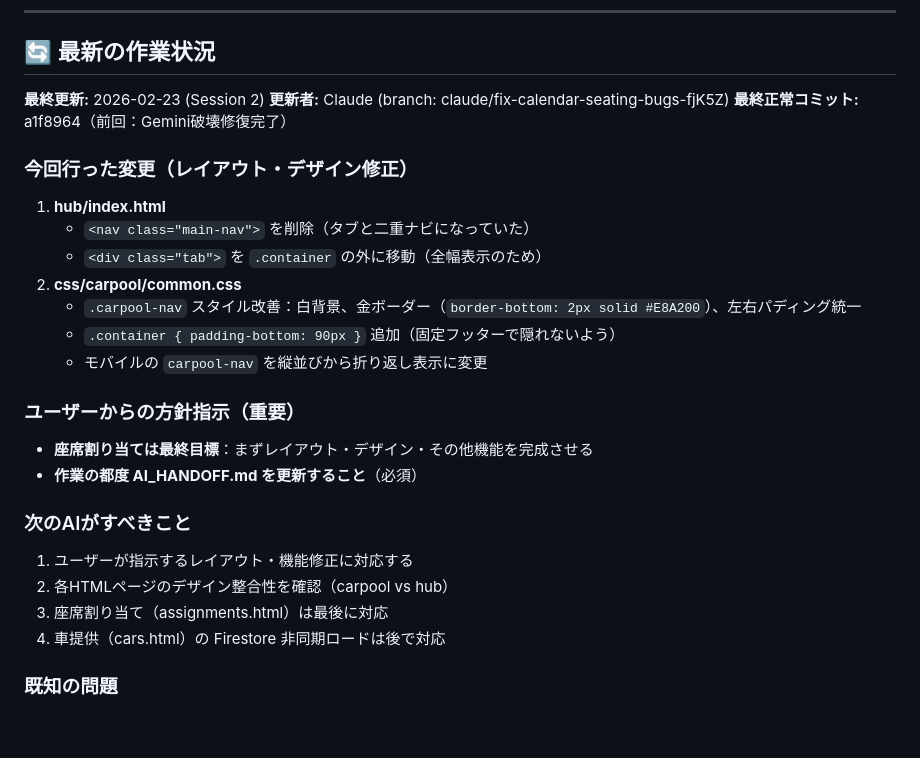
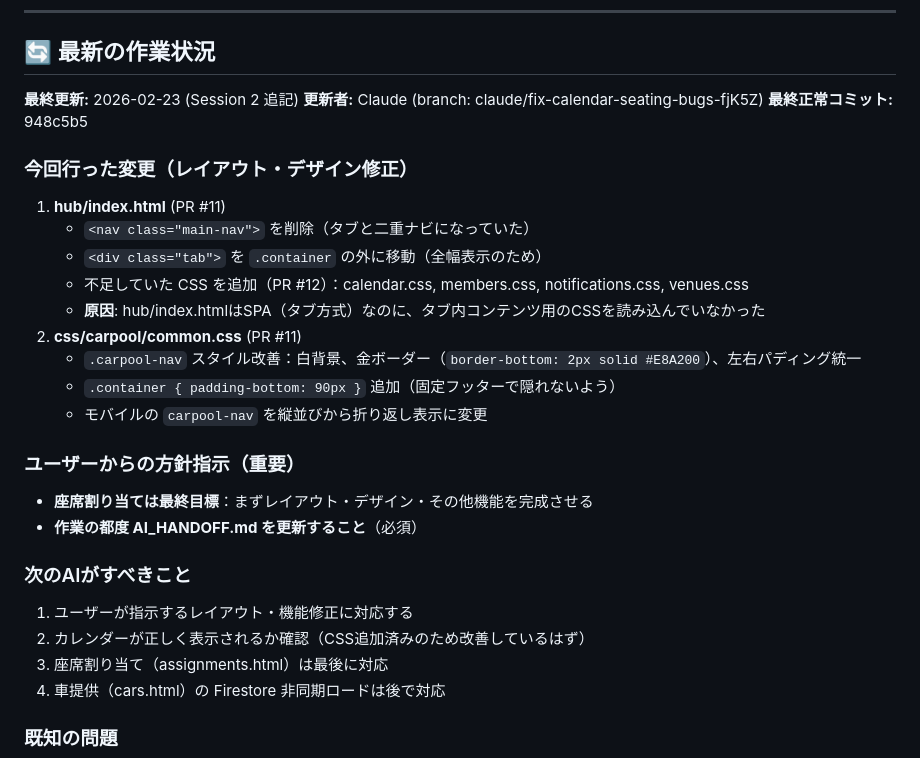
Before and after one commit to s1-1985/soccer-carpool, a Markdown page: AI_HANDOFF.md, the part around the change. Drawn GitHub-style; blank space fills up the shorter version.

Commit message:
docs: AI_HANDOFF.md更新（カレンダーCSS修正を記録）
https://claude.ai/code/session_01G3Q1sZpixzTBuGnRc3uGKP

```diff
--- a/AI_HANDOFF.md
+++ b/AI_HANDOFF.md
@@ -226,15 +226,17 @@ gh run list --repo s1-1985/soccer-carpool --limit 3
 
 ## 🔄 最新の作業状況
 
-**最終更新:** 2026-02-23 (Session 2)
+**最終更新:** 2026-02-23 (Session 2 追記)
 **更新者:** Claude (branch: claude/fix-calendar-seating-bugs-fjK5Z)
-**最終正常コミット:** a1f8964（前回：Gemini破壊修復完了）
+**最終正常コミット:** 948c5b5
 
 ### 今回行った変更（レイアウト・デザイン修正）
-1. **hub/index.html**
+1. **hub/index.html** (PR #11)
    - `<nav class="main-nav">` を削除（タブと二重ナビになっていた）
    - `<div class="tab">` を `.container` の外に移動（全幅表示のため）
-2. **css/carpool/common.css**
+   - 不足していた CSS を追加（PR #12）：calendar.css, members.css, notifications.css, venues.css
+   - **原因**: hub/index.htmlはSPA（タブ方式）なのに、タブ内コンテンツ用のCSSを読み込んでいなかった
+2. **css/carpool/common.css** (PR #11)
    - `.carpool-nav` スタイル改善：白背景、金ボーダー（`border-bottom: 2px solid #E8A200`）、左右パディング統一
    - `.container { padding-bottom: 90px }` 追加（固定フッターで隠れないよう）
    - モバイルの `carpool-nav` を縦並びから折り返し表示に変更
@@ -245,7 +247,7 @@ gh run list --repo s1-1985/soccer-carpool --limit 3
 
 ### 次のAIがすべきこと
 1. ユーザーが指示するレイアウト・機能修正に対応する
-2. 各HTMLページのデザイン整合性を確認（carpool vs hub）
+2. カレンダーが正しく表示されるか確認（CSS追加済みのため改善しているはず）
 3. 座席割り当て（assignments.html）は最後に対応
 4. 車提供（cars.html）の Firestore 非同期ロードは後で対応
 
```
